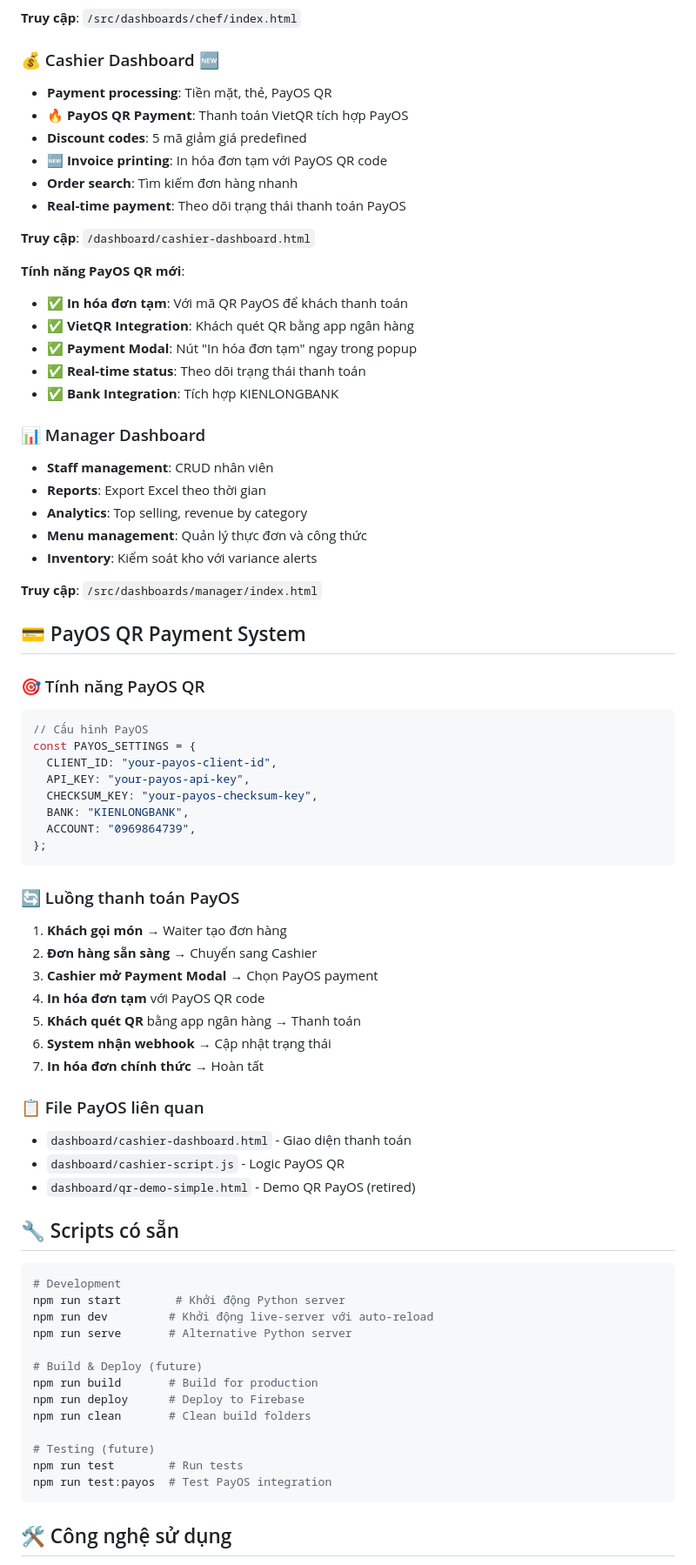
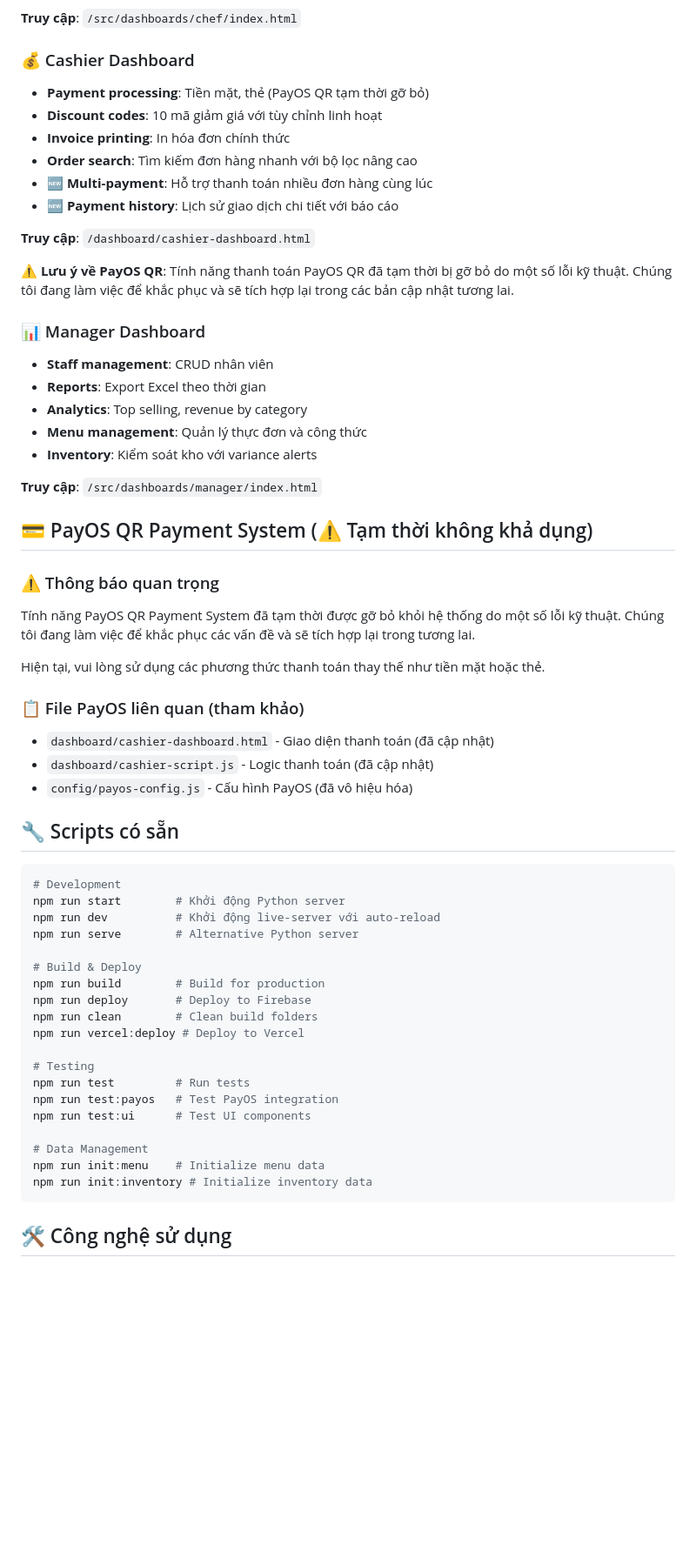
Before and after one commit to hieuthanh1209/Digisin, a Markdown page: README.md, the part around one of its changes. Shown at 87% size. GitHub-like rendering; blank space fills up the shorter version.

````diff
--- a/README.md
+++ b/README.md
@@ -100,24 +101,18 @@ CNPMLT/
 
 **Truy cập**: `/src/dashboards/chef/index.html`
 
-### 💰 Cashier Dashboard 🆕
+### 💰 Cashier Dashboard
 
-- **Payment processing**: Tiền mặt, thẻ, PayOS QR
-- **🔥 PayOS QR Payment**: Thanh toán VietQR tích hợp PayOS
-- **Discount codes**: 5 mã giảm giá predefined
-- **🆕 Invoice printing**: In hóa đơn tạm với PayOS QR code
-- **Order search**: Tìm kiếm đơn hàng nhanh
-- **Real-time payment**: Theo dõi trạng thái thanh toán PayOS
+- **Payment processing**: Tiền mặt, thẻ (PayOS QR tạm thời gỡ bỏ)
+- **Discount codes**: 10 mã giảm giá với tùy chỉnh linh hoạt
+- **Invoice printing**: In hóa đơn chính thức
+- **Order search**: Tìm kiếm đơn hàng nhanh với bộ lọc nâng cao
+- **🆕 Multi-payment**: Hỗ trợ thanh toán nhiều đơn hàng cùng lúc
+- **🆕 Payment history**: Lịch sử giao dịch chi tiết với báo cáo
 
 **Truy cập**: `/dashboard/cashier-dashboard.html`
 
-**Tính năng PayOS QR mới**:
-
-- ✅ **In hóa đơn tạm**: Với mã QR PayOS để khách thanh toán
-- ✅ **VietQR Integration**: Khách quét QR bằng app ngân hàng
-- ✅ **Payment Modal**: Nút "In hóa đơn tạm" ngay trong popup
-- ✅ **Real-time status**: Theo dõi trạng thái thanh toán
-- ✅ **Bank Integration**: Tích hợp KIENLONGBANK
+**⚠️ Lưu ý về PayOS QR**: Tính năng thanh toán PayOS QR đã tạm thời bị gỡ bỏ do một số lỗi kỹ thuật. Chúng tôi đang làm việc để khắc phục và sẽ tích hợp lại trong các bản cập nhật tương lai.
 
 ### 📊 Manager Dashboard
 
@@ -129,53 +124,42 @@ CNPMLT/
 
 **Truy cập**: `/src/dashboards/manager/index.html`
 
-## 💳 PayOS QR Payment System
+## 💳 PayOS QR Payment System (⚠️ Tạm thời không khả dụng)
 
-### 🎯 Tính năng PayOS QR
+### ⚠️ Thông báo quan trọng
 
-```javascript
-// Cấu hình PayOS
-const PAYOS_SETTINGS = {
-  CLIENT_ID: "your-payos-client-id",
-  API_KEY: "your-payos-api-key",
-  CHECKSUM_KEY: "your-payos-checksum-key",
-  BANK: "KIENLONGBANK",
-  ACCOUNT: "0969864739",
-};
-```
+Tính năng PayOS QR Payment System đã tạm thời được gỡ bỏ khỏi hệ thống do một số lỗi kỹ thuật. Chúng tôi đang làm việc để khắc phục các vấn đề và sẽ tích hợp lại trong tương lai.
 
-### 🔄 Luồng thanh toán PayOS
+Hiện tại, vui lòng sử dụng các phương thức thanh toán thay thế như tiền mặt hoặc thẻ.
 
-1. **Khách gọi món** → Waiter tạo đơn hàng
-2. **Đơn hàng sẵn sàng** → Chuyển sang Cashier
-3. **Cashier mở Payment Modal** → Chọn PayOS payment
-4. **In hóa đơn tạm** với PayOS QR code
-5. **Khách quét QR** bằng app ngân hàng → Thanh toán
-6. **System nhận webhook** → Cập nhật trạng thái
-7. **In hóa đơn chính thức** → Hoàn tất
+### 📋 File PayOS liên quan (tham khảo)
 
-### 📋 File PayOS liên quan
-
-- `dashboard/cashier-dashboard.html` - Giao diện thanh toán
-- `dashboard/cashier-script.js` - Logic PayOS QR
-- `dashboard/qr-demo-simple.html` - Demo QR PayOS (retired)
+- `dashboard/cashier-dashboard.html` - Giao diện thanh toán (đã cập nhật)
+- `dashboard/cashier-script.js` - Logic thanh toán (đã cập nhật)
+- `config/payos-config.js` - Cấu hình PayOS (đã vô hiệu hóa)
 
 ## 🔧 Scripts có sẵn
 
 ```bash
 # Development
 npm run start        # Khởi động Python server
-npm run dev         # Khởi động live-server với auto-reload
-npm run serve       # Alternative Python server
+npm run dev          # Khởi động live-server với auto-reload
+npm run serve        # Alternative Python server
 
-# Build & Deploy (future)
-npm run build       # Build for production
-npm run deploy      # Deploy to Firebase
-npm run clean       # Clean build folders
+# Build & Deploy
+npm run build        # Build for production
+npm run deploy       # Deploy to Firebase
+npm run clean        # Clean build folders
+npm run vercel:deploy # Deploy to Vercel
 
-# Testing (future)
-npm run test        # Run tests
-npm run test:payos  # Test PayOS integration
+# Testing
+npm run test         # Run tests
+npm run test:payos   # Test PayOS integration
+npm run test:ui      # Test UI components
+
+# Data Management
+npm run init:menu    # Initialize menu data
+npm run init:inventory # Initialize inventory data
 ```
 
 ## 🛠️ Công nghệ sử dụng
````
Also changed, not shown: other parts of README.md (+57 -39 lines).
